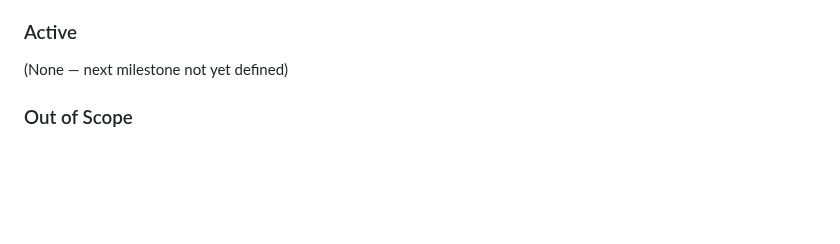
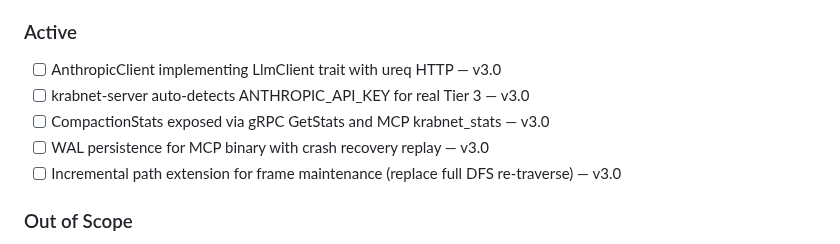
Before and after one commit to farhan-thsys/krabnet, a Markdown page: .planning/PROJECT.md, the part around one of its changes. Drawn GitHub-style; blank space fills up the shorter version.

```diff
--- a/.planning/PROJECT.md
+++ b/.planning/PROJECT.md
@@ -50,7 +60,11 @@ When a signal arrives, decision-relevant context is already materialized — zer
 
 ### Active
 
-(None — next milestone not yet defined)
+- [ ] AnthropicClient implementing LlmClient trait with ureq HTTP — v3.0
+- [ ] krabnet-server auto-detects ANTHROPIC_API_KEY for real Tier 3 — v3.0
+- [ ] CompactionStats exposed via gRPC GetStats and MCP krabnet_stats — v3.0
+- [ ] WAL persistence for MCP binary with crash recovery replay — v3.0
+- [ ] Incremental path extension for frame maintenance (replace full DFS re-traverse) — v3.0
 
 ### Out of Scope
 
```
Also changed, not shown: other parts of .planning/PROJECT.md (+19 -10 lines), .planning/STATE.md (+6 -5 lines).
